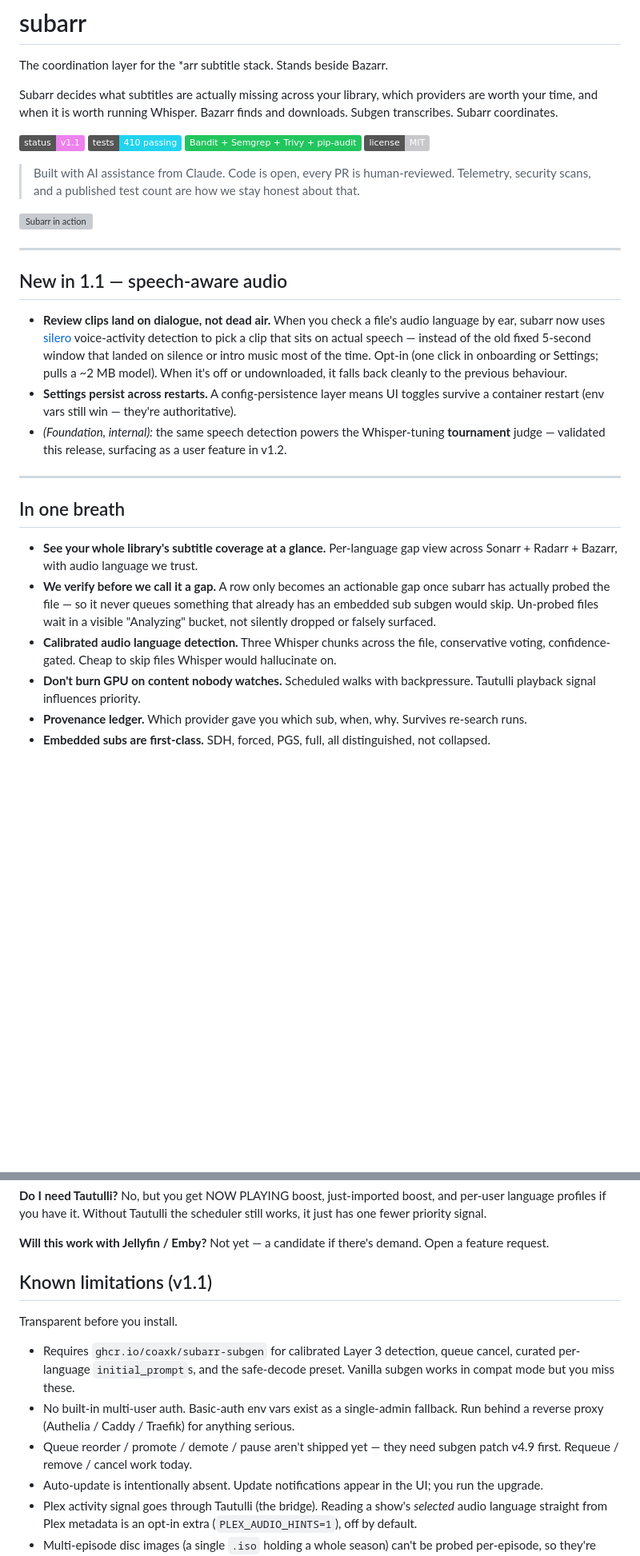
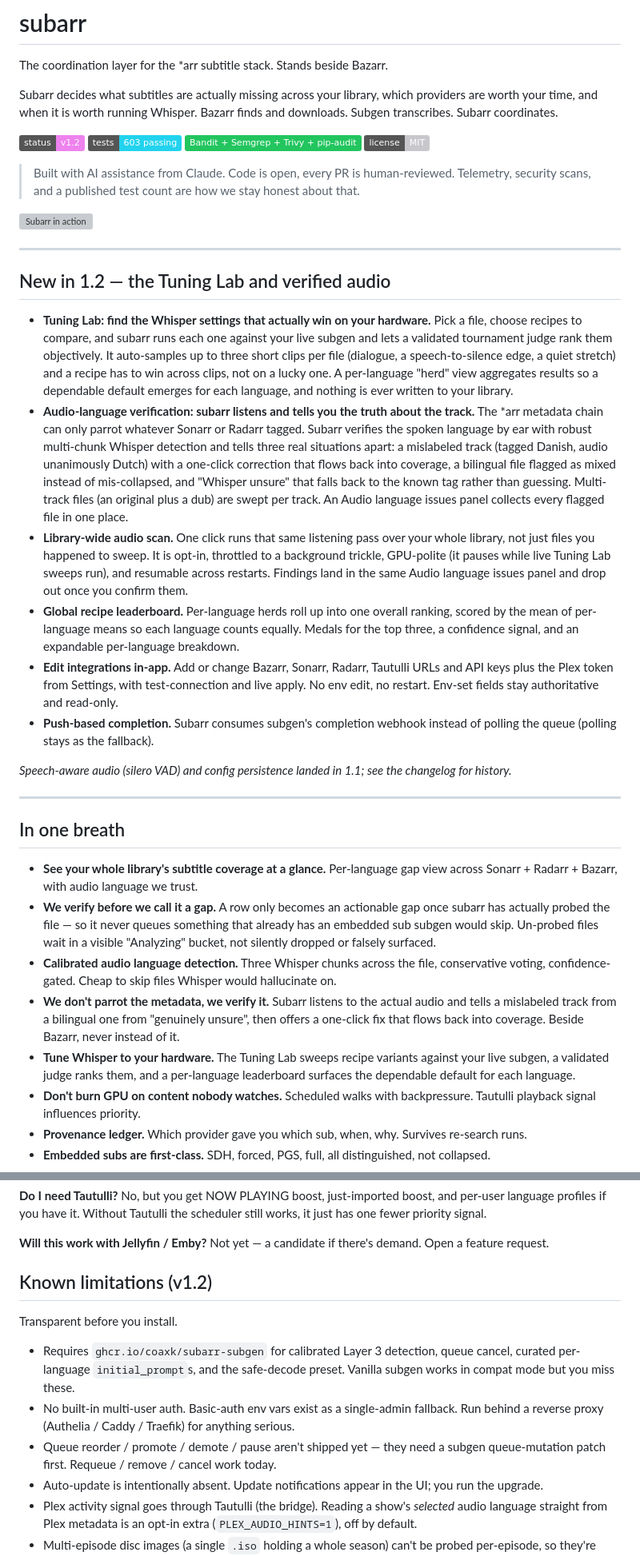
Before and after one commit to coaxk/subarr, a Markdown page: README.md, 2 parts joined by grey strips. Shown at 80% size. GitHub-like rendering; badges without logos; blank space fills up the shorter version; grey boxes are pictures that could not be loaded.

```diff
--- a/README.md
+++ b/README.md
@@ -4,8 +4,8 @@ The coordination layer for the *arr subtitle stack. Stands beside Bazarr.
 
 Subarr decides what subtitles are actually missing across your library, which providers are worth your time, and when it is worth running Whisper. Bazarr finds and downloads. Subgen transcribes. Subarr coordinates.
 
-[![status](https://img.shields.io/badge/status-v1.1-violet)](https://github.com/coaxk/subarr)
-[![tests](https://img.shields.io/badge/tests-410_passing-22d3ee)](https://github.com/coaxk/subarr/actions/workflows/ci.yml)
+[![status](https://img.shields.io/badge/status-v1.2-violet)](https://github.com/coaxk/subarr)
+[![tests](https://img.shields.io/badge/tests-603_passing-22d3ee)](https://github.com/coaxk/subarr/actions/workflows/ci.yml)
 [![security](https://img.shields.io/badge/Bandit_%2B_Semgrep_%2B_Trivy_%2B_pip--audit-22c55e)](#security)
 [![license](https://img.shields.io/badge/license-MIT-c8c8cc)](LICENSE)
 
@@ -15,11 +15,16 @@ Subarr decides what subtitles are actually missing across your library, which pr
 
 ---
 
-## New in 1.1 — speech-aware audio
+## New in 1.2 — the Tuning Lab and verified audio
 
-- **Review clips land on dialogue, not dead air.** When you check a file's audio language by ear, subarr now uses [silero](https://github.com/snakers4/silero-vad) voice-activity detection to pick a clip that sits on actual speech — instead of the old fixed 5-second window that landed on silence or intro music most of the time. Opt-in (one click in onboarding or Settings; pulls a ~2 MB model). When it's off or undownloaded, it falls back cleanly to the previous behaviour.
-- **Settings persist across restarts.** A config-persistence layer means UI toggles survive a container restart (env vars still win — they're authoritative).
-- *(Foundation, internal):* the same speech detection powers the Whisper-tuning **tournament** judge — validated this release, surfacing as a user feature in v1.2.
+- **Tuning Lab: find the Whisper settings that actually win on your hardware.** Pick a file, choose recipes to compare, and subarr runs each one against your live subgen and lets a validated tournament judge rank them objectively. It auto-samples up to three short clips per file (dialogue, a speech-to-silence edge, a quiet stretch) and a recipe has to win across clips, not on a lucky one. A per-language "herd" view aggregates results so a dependable default emerges for each language, and nothing is ever written to your library.
+- **Audio-language verification: subarr listens and tells you the truth about the track.** The *arr metadata chain can only parrot whatever Sonarr or Radarr tagged. Subarr verifies the spoken language by ear with robust multi-chunk Whisper detection and tells three real situations apart: a mislabeled track (tagged Danish, audio unanimously Dutch) with a one-click correction that flows back into coverage, a bilingual file flagged as mixed instead of mis-collapsed, and "Whisper unsure" that falls back to the known tag rather than guessing. Multi-track files (an original plus a dub) are swept per track. An Audio language issues panel collects every flagged file in one place.
+- **Library-wide audio scan.** One click runs that same listening pass over your whole library, not just files you happened to sweep. It is opt-in, throttled to a background trickle, GPU-polite (it pauses while live Tuning Lab sweeps run), and resumable across restarts. Findings land in the same Audio language issues panel and drop out once you confirm them.
+- **Global recipe leaderboard.** Per-language herds roll up into one overall ranking, scored by the mean of per-language means so each language counts equally. Medals for the top three, a confidence signal, and an expandable per-language breakdown.
+- **Edit integrations in-app.** Add or change Bazarr, Sonarr, Radarr, Tautulli URLs and API keys plus the Plex token from Settings, with test-connection and live apply. No env edit, no restart. Env-set fields stay authoritative and read-only.
+- **Push-based completion.** Subarr consumes subgen's completion webhook instead of polling the queue (polling stays as the fallback).
+
+*Speech-aware audio (silero VAD) and config persistence landed in 1.1; see the changelog for history.*
 
 ---
 
@@ -28,6 +33,8 @@ Subarr decides what subtitles are actually missing across your library, which pr
 - **See your whole library's subtitle coverage at a glance.** Per-language gap view across Sonarr + Radarr + Bazarr, with audio language we trust.
 - **We verify before we call it a gap.** A row only becomes an actionable gap once subarr has actually probed the file — so it never queues something that already has an embedded sub subgen would skip. Un-probed files wait in a visible "Analyzing" bucket, not silently dropped or falsely surfaced.
 - **Calibrated audio language detection.** Three Whisper chunks across the file, conservative voting, confidence-gated. Cheap to skip files Whisper would hallucinate on.
+- **We don't parrot the metadata, we verify it.** Subarr listens to the actual audio and tells a mislabeled track from a bilingual one from "genuinely unsure", then offers a one-click fix that flows back into coverage. Beside Bazarr, never instead of it.
+- **Tune Whisper to your hardware.** The Tuning Lab sweeps recipe variants against your live subgen, a validated judge ranks them, and a per-language leaderboard surfaces the dependable default for each language.
 - **Don't burn GPU on content nobody watches.** Scheduled walks with backpressure. Tautulli playback signal influences priority.
 - **Provenance ledger.** Which provider gave you which sub, when, why. Survives re-search runs.
 - **Embedded subs are first-class.** SDH, forced, PGS, full, all distinguished, not collapsed.
@@ -194,13 +205,13 @@ Once a verification exists, every downstream submission carries it through an ev
 
 **Will this work with Jellyfin / Emby?** Not yet — a candidate if there's demand. Open a feature request.
 
-## Known limitations (v1.1)
+## Known limitations (v1.2)
 
 Transparent before you install.
 
 - Requires `ghcr.io/coaxk/subarr-subgen` for calibrated Layer 3 detection, queue cancel, curated per-language `initial_prompt`s, and the safe-decode preset. Vanilla subgen works in compat mode but you miss these.
 - No built-in multi-user auth. Basic-auth env vars exist as a single-admin fallback. Run behind a reverse proxy (Authelia / Caddy / Traefik) for anything serious.
-- Queue reorder / promote / demote / pause aren't shipped yet — they need subgen patch v4.9 first. Requeue / remove / cancel work today.
+- Queue reorder / promote / demote / pause aren't shipped yet — they need a subgen queue-mutation patch first. Requeue / remove / cancel work today.
 - Auto-update is intentionally absent. Update notifications appear in the UI; you run the upgrade.
 - Plex activity signal goes through Tautulli (the bridge). Reading a show's *selected* audio language straight from Plex metadata is an opt-in extra (`PLEX_AUDIO_HINTS=1`), off by default.
 - Multi-episode disc images (a single `.iso` holding a whole season) can't be probed per-episode, so they're surfaced in a distinct "Couldn't analyze" (unsupported) bucket rather than becoming verified gaps or sitting in "Analyzing" forever. Standard per-episode files are unaffected.
```
Also changed, not shown: other parts of README.md (+29 -22 lines).
